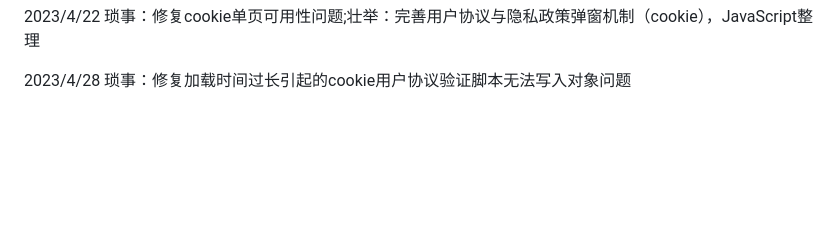
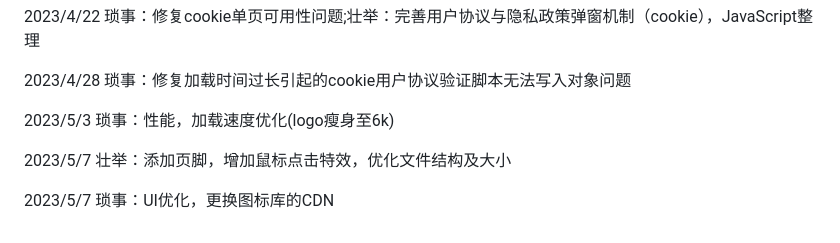
Before and after one commit to HKEMS-STMO/New-official-website, a Markdown page: README.md, the part around the change. Drawn GitHub-style; blank space fills up the shorter version.

```diff
--- a/README.md
+++ b/README.md
@@ -42,3 +42,9 @@ Since its establishment, under the leadership of various cadres, we have carried
 2023/4/22 琐事：修复cookie单页可用性问题;壮举：完善用户协议与隐私政策弹窗机制（cookie），JavaScript整理
 
 2023/4/28 琐事：修复加载时间过长引起的cookie用户协议验证脚本无法写入对象问题
+
+2023/5/3 琐事：性能，加载速度优化(logo瘦身至6k)
+
+2023/5/7 壮举：添加页脚，增加鼠标点击特效，优化文件结构及大小
+
+2023/5/7 琐事：UI优化，更换图标库的CDN
```
